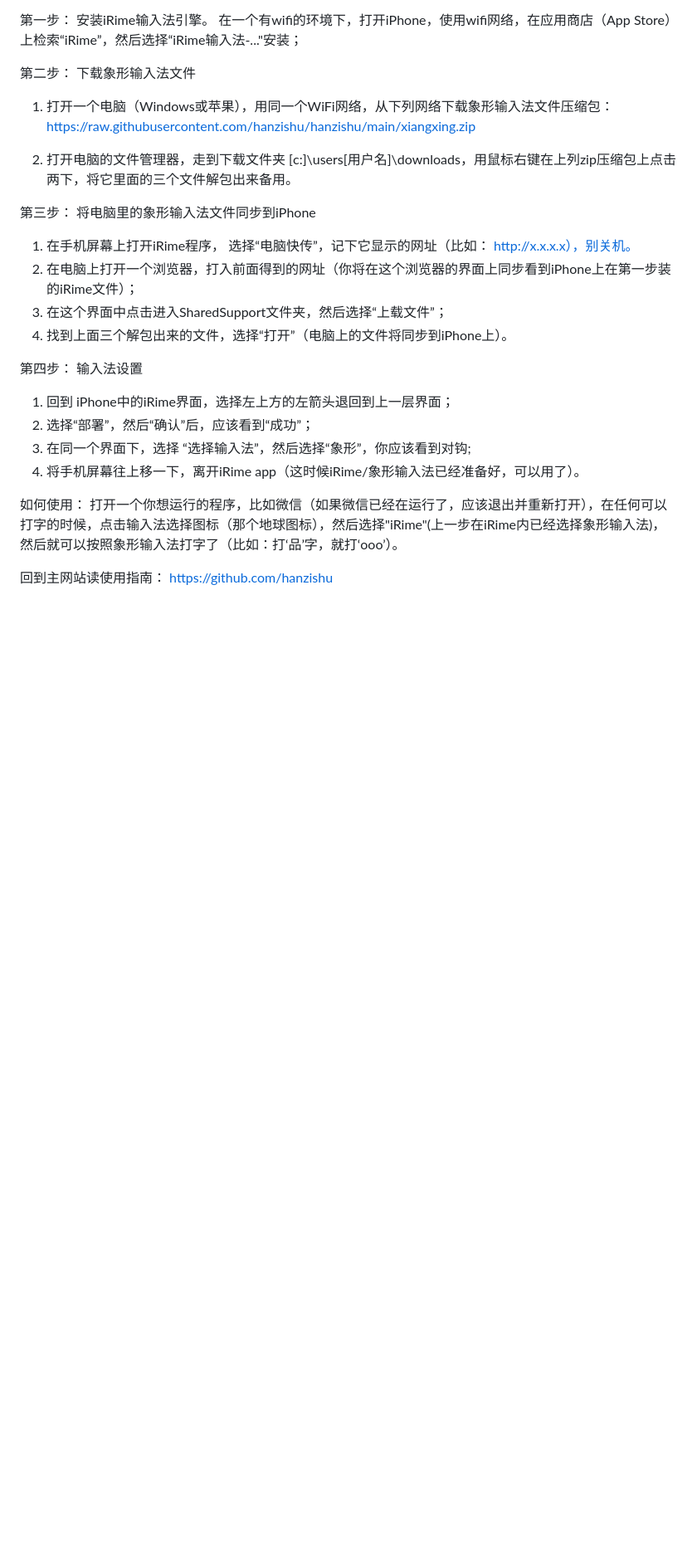
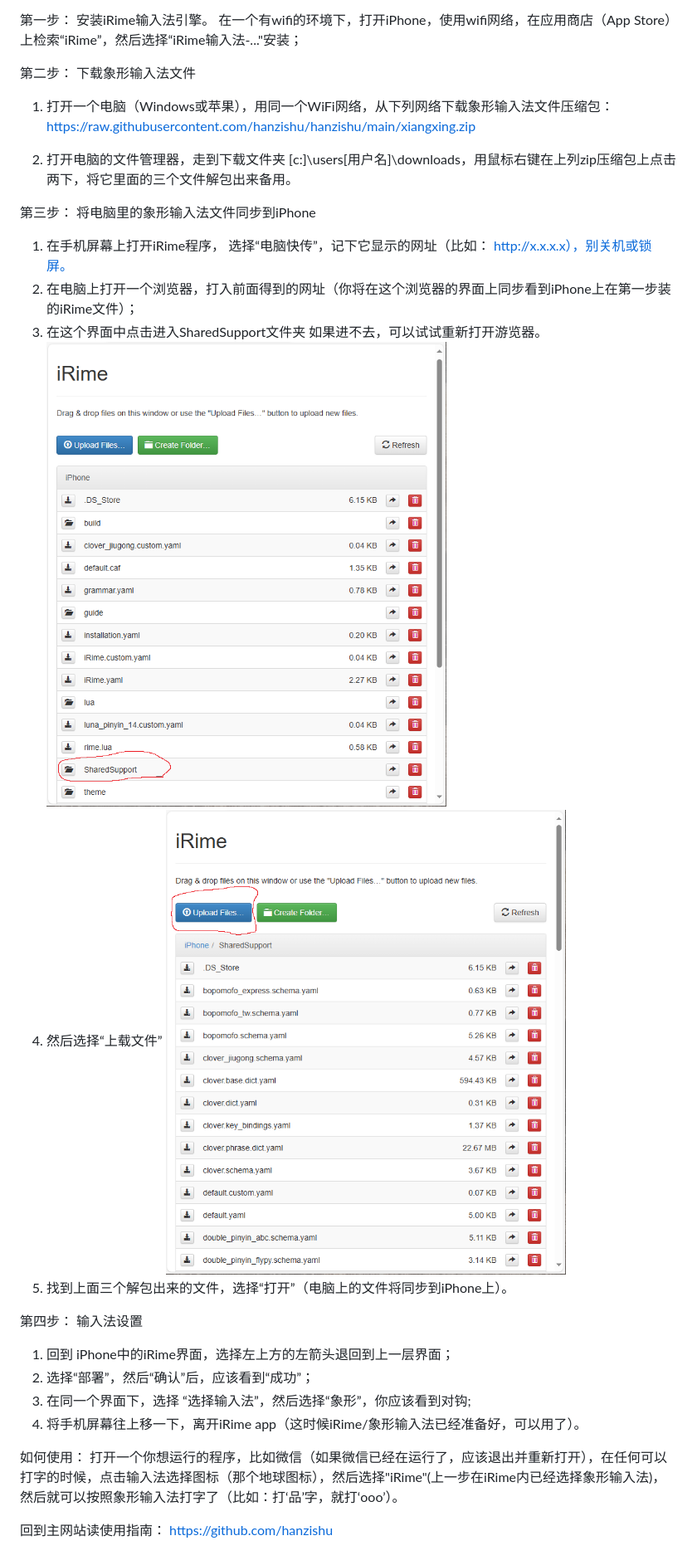
Before and after one commit to hanzishu/hanzishu, a Markdown page: installiphone.md, the part around the change. Shown: that part at 83% size. Drawn GitHub-style; pictures changed too: iphonepcfileupload.png (added), iphonepcsupport.png (added); blank space fills up the shorter version.

```diff
--- a/installiphone.md
+++ b/installiphone.md
@@ -10,10 +10,14 @@ https://raw.githubusercontent.com/hanzishu/hanzishu/main/xiangxing.zip
 2. 打开电脑的文件管理器，走到下载文件夹 [c:]\users\[用户名]\downloads，用鼠标右键在上列zip压缩包上点击两下，将它里面的三个文件解包出来备用。
 
 第三步： 将电脑里的象形输入法文件同步到iPhone
-1. 在手机屏幕上打开iRime程序， 选择“电脑快传”，记下它显示的网址（比如： http://x.x.x.x），别关机。
+1. 在手机屏幕上打开iRime程序， 选择“电脑快传”，记下它显示的网址（比如： http://x.x.x.x），别关机或锁屏。
 2. 在电脑上打开一个浏览器，打入前面得到的网址（你将在这个浏览器的界面上同步看到iPhone上在第一步装的iRime文件）；
-3. 在这个界面中点击进入SharedSupport文件夹，然后选择“上载文件”；
-4. 找到上面三个解包出来的文件，选择“打开”（电脑上的文件将同步到iPhone上）。
+3. 在这个界面中点击进入SharedSupport文件夹
+如果进不去，可以试试重新打开游览器。
+![alt text](https://github.com/hanzishu/hanzishu/blob/main/iphonepcsupport.png)
+4. 然后选择“上载文件”
+![alt text](https://github.com/hanzishu/hanzishu/blob/main/iphonepcfileupload.png)
+5. 找到上面三个解包出来的文件，选择“打开”（电脑上的文件将同步到iPhone上）。
 
 第四步： 输入法设置
 1. 回到 iPhone中的iRime界面，选择左上方的左箭头退回到上一层界面；
```
Also changed, not shown: installiphone-en.md (+6 -2 lines).
